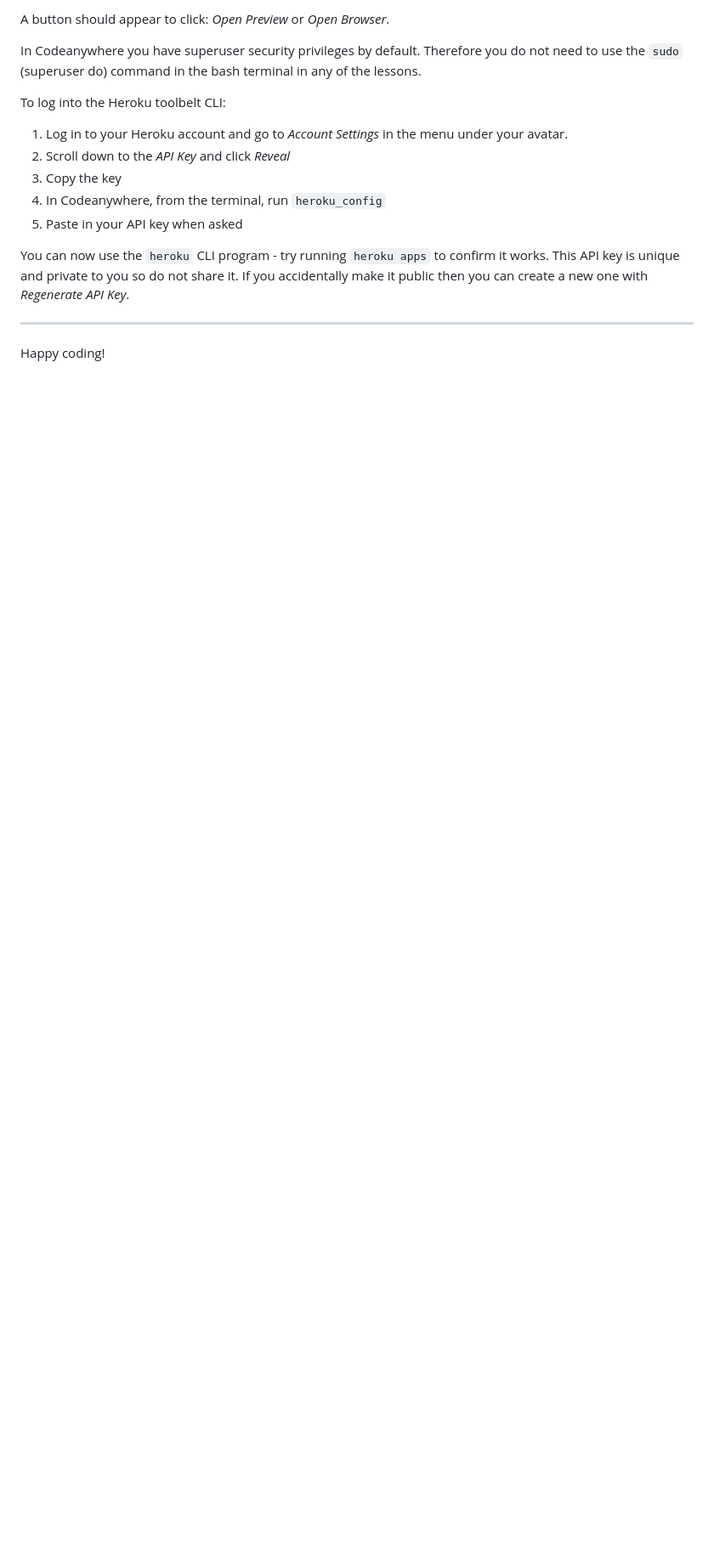
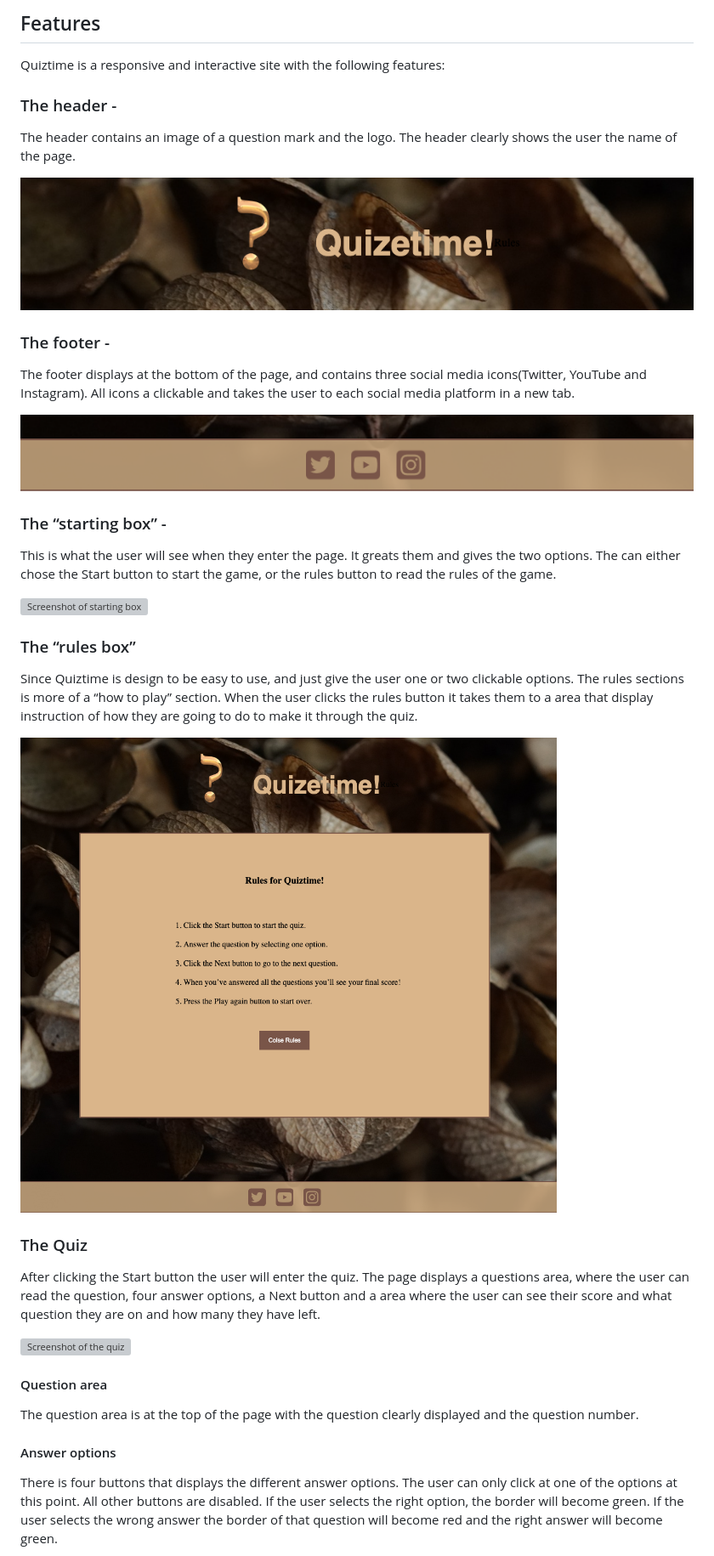
Before and after one commit to LindaAPersson/Portfolio-2, a Markdown page: README.md, the part around the change printed below. Shown: that part at 85% size. GitHub-like rendering; blank space fills up the shorter version; grey boxes are pictures that could not be loaded.

Commit message:
<readme>added a first draft to readme.md

```diff
--- a/README.md
+++ b/README.md
@@ -22,18 +29,34 @@ To run a backend Python file, type `python3 app.py`, if your Python file is name
 
-A button should appear to click: _Open Preview_ or _Open Browser_.
+## Features
+Quiztime is a responsive and interactive site with the following features:
 
-In Codeanywhere you have superuser security privileges by default. Therefore you do not need to use the `sudo` (superuser do) command in the bash terminal in any of the lessons.
+### The header -
+The header contains an image of a question mark and the logo. The header clearly shows the user the name of the page.
 
-To log into the Heroku toolbelt CLI:
+![Screenshot of header](assets/readme-img/header.png)
 
-1. Log in to your Heroku account and go to _Account Settings_ in the menu under your avatar.
-2. Scroll down to the _API Key_ and click _Reveal_
-3. Copy the key
-4. In Codeanywhere, from the terminal, run `heroku_config`
-5. Paste in your API key when asked
+### The footer -
+The footer displays at the bottom of the page, and contains three social media icons(Twitter, YouTube and Instagram). All icons a clickable and takes the user to each social media platform in a new tab.
 
-You can now use the `heroku` CLI program - try running `heroku apps` to confirm it works. This API key is unique and private to you so do not share it. If you accidentally make it public then you can create a new one with _Regenerate API Key_.
+![Screenshot of footer](assets/readme-img/footer.png)
 
----
+### The “starting box” -
+This is what the user will see when they enter the page. It greats them and gives the two options. The can either chose the Start button to start the game, or the rules button to read the rules of the game.
 
-Happy coding!
+![Screenshot of starting box](assets/readme-img/startbox.png)
+
+### The “rules box”
+Since Quiztime is design to be easy to use, and just give the user one or two clickable options. The rules sections is more of a “how to play” section. When the user clicks the rules button it takes them to a area that display instruction of how they are going to do to make it through the quiz.
+
+![Screenshot of rules box](assets/readme-img/rules.png)
+
+### The Quiz
+After clicking the Start button the user will enter the quiz. The page displays a questions area, where the user can read the question, four answer options, a Next button and a area where the user can see their score and what question they are on and how many they have left.
+
+![Screenshot of the quiz](assets/readme-img/first-question.png)
+
+#### Question area
+The question area is at the top of the page with the question clearly displayed and the question number.
+#### Answer options
+There is four buttons that displays the different answer options. The user can only click at one of the options at this point. All other buttons are disabled. If the user selects the right option, the border will become green. If the user selects the wrong answer the border of that question will become red and the right answer will become green.
+
```
Also changed, not shown: other parts of README.md (+85 -11 lines), assets/readme-img/lighthouse-mobil.png.
